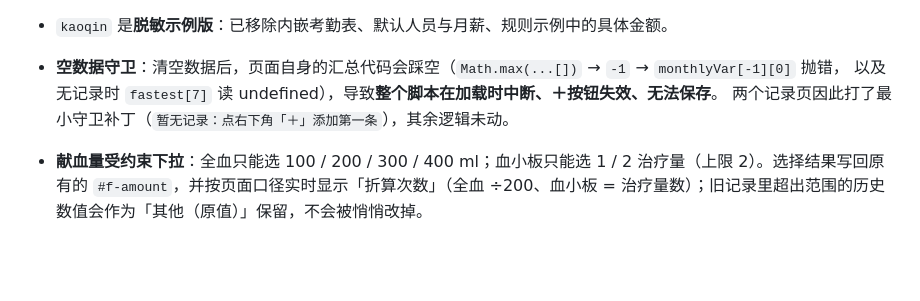
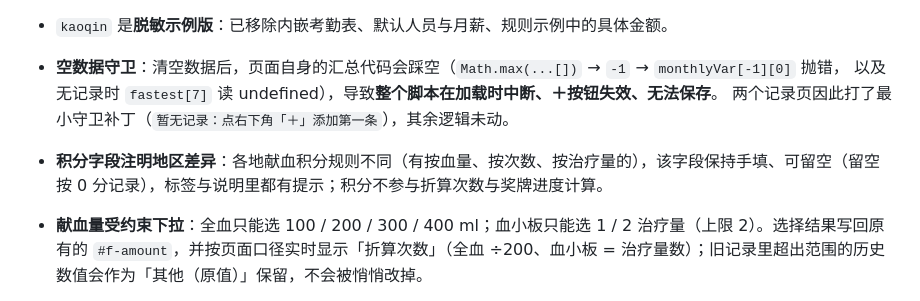
Before and after one commit to axiaodai/mini-apps, a Markdown page: README.md, the part around the change. Rendered like a GitHub page; blank space fills up the shorter version.

Commit message:
feat(blood): 积分字段注明各地标准不同、可留空（保持手填）

```diff
--- a/README.md
+++ b/README.md
@@ -59,6 +59,7 @@
 - **空数据守卫**：清空数据后，页面自身的汇总代码会踩空（`Math.max(...[])` → `-1` → `monthlyVar[-1][0]` 抛错，
   以及无记录时 `fastest[7]` 读 undefined），导致**整个脚本在加载时中断、＋按钮失效、无法保存**。
   两个记录页因此打了最小守卫补丁（`暂无记录：点右下角「＋」添加第一条`），其余逻辑未动。
+- **积分字段注明地区差异**：各地献血积分规则不同（有按血量、按次数、按治疗量的），该字段保持手填、可留空（留空按 0 分记录），标签与说明里都有提示；积分不参与折算次数与奖牌进度计算。
 - **献血量受约束下拉**：全血只能选 100 / 200 / 300 / 400 ml；血小板只能选 1 / 2 治疗量（上限 2）。选择结果写回原有的 `#f-amount`，并按页面口径实时显示「折算次数」（全血 ÷200、血小板 = 治疗量数）；旧记录里超出范围的历史数值会作为「其他（原值）」保留，不会被悄悄改掉。
 - **献血地点三级联动下拉**：献血页的「献血地点」为「省 / 自治区 / 直辖市 → 市 → 献血点」三级选择，覆盖 32 个省级行政区、380 个城市、1212 个血站/献血屋/献血点（数据见 `tools/blood-places-cn.txt`）；选择结果写回页面原有的 `#f-place` 输入框，保存逻辑无需改动；选「其他 / 手填」仍可手动输入。
 - **老内核兼容**：部分安卓 WebView / 微信内置浏览器没有 `Response` 构造函数，代理改用等价对象应答，
```
